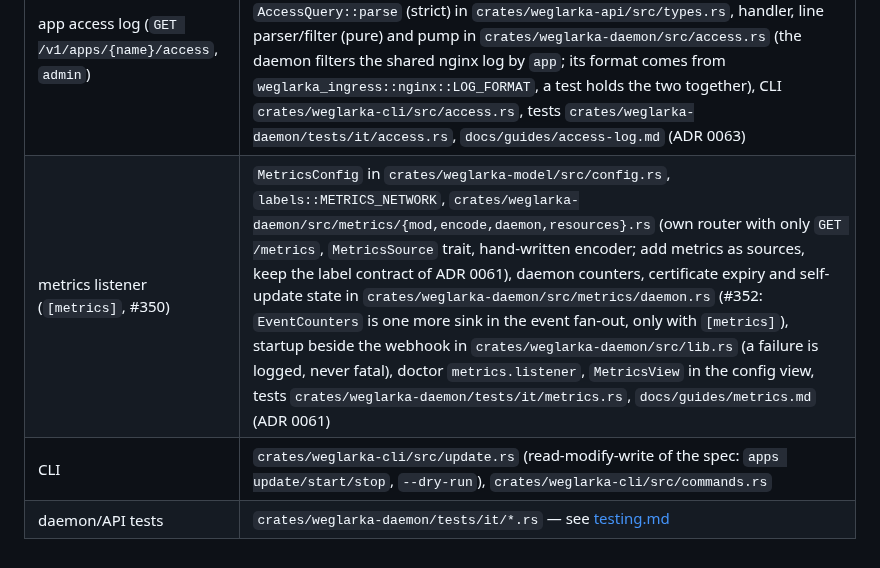
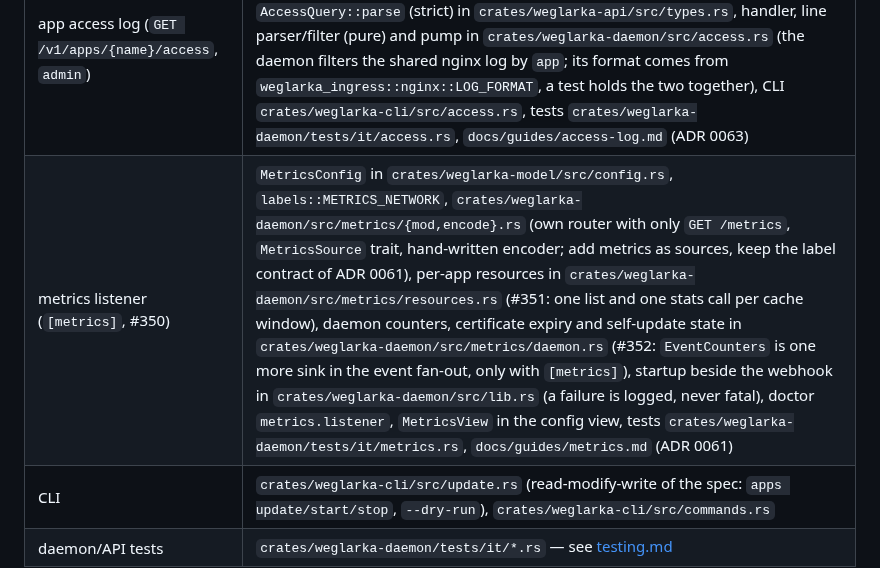
Before and after one commit to jpalczewski/weglarka, a Markdown page: .claude/rules/api-and-cli.md, the part around the change. GitHub-like rendering.

Commit message:
docs: describe the resources source in the api-and-cli rule
Co-Authored-By: Claude Opus 5.5 <noreply@anthropic.com>
Claude-Session: https://claude.ai/code/session_01FtUjQZNygK4z1sYpuhdQnP

```diff
--- a/.claude/rules/api-and-cli.md
+++ b/.claude/rules/api-and-cli.md
@@ -37,6 +37,6 @@ paths:
 | contract and API routes | `crates/weglarka-api/src/types.rs` + `crates/weglarka-api/src/endpoints.rs` → `crates/weglarka-daemon/src/admin.rs` (new endpoint: `endpoints.rs` first) |
 | app logs (`GET /v1/apps/{name}/logs`, `admin`) | `LogOptions` + `PodmanClient::container_logs` in `crates/weglarka-model/src/podman.rs` (+ `crates/weglarka-podman/src/{client,wire}.rs`, `FakePodman::script_logs`), `LogsQuery::parse` (strict, protects the libpod query) in `crates/weglarka-api/src/types.rs`, frames `crates/weglarka-api/src/logs.rs` + codec `crates/weglarka-api/src/frame.rs`, `APPS_LOGS` (`Body::Credential`) in `crates/weglarka-api/src/endpoints.rs`, handler and pump (ends at the token's `exp`, an audit line at the end) in `crates/weglarka-daemon/src/logs.rs`, `StreamDeadline`/`stream_response` in `crates/weglarka-daemon/src/stream.rs`, tests `crates/weglarka-daemon/tests/it/logs.rs`, `docs/guides/admin-api-tokens.md` (ADR 0057) |
 | app access log (`GET /v1/apps/{name}/access`, `admin`) | `APPS_ACCESS` (`Body::Credential`) in `crates/weglarka-api/src/endpoints.rs`, `AccessEntry`/`AccessFrame` in `crates/weglarka-api/src/access.rs`, `AccessQuery::parse` (strict) in `crates/weglarka-api/src/types.rs`, handler, line parser/filter (pure) and pump in `crates/weglarka-daemon/src/access.rs` (the daemon filters the shared nginx log by `app`; its format comes from `weglarka_ingress::nginx::LOG_FORMAT`, a test holds the two together), CLI `crates/weglarka-cli/src/access.rs`, tests `crates/weglarka-daemon/tests/it/access.rs`, `docs/guides/access-log.md` (ADR 0063) |
-| metrics listener (`[metrics]`, #350) | `MetricsConfig` in `crates/weglarka-model/src/config.rs`, `labels::METRICS_NETWORK`, `crates/weglarka-daemon/src/metrics/{mod,encode,daemon,resources}.rs` (own router with only `GET /metrics`, `MetricsSource` trait, hand-written encoder; add metrics as sources, keep the label contract of ADR 0061), daemon counters, certificate expiry and self-update state in `crates/weglarka-daemon/src/metrics/daemon.rs` (#352: `EventCounters` is one more sink in the event fan-out, only with `[metrics]`), startup beside the webhook in `crates/weglarka-daemon/src/lib.rs` (a failure is logged, never fatal), doctor `metrics.listener`, `MetricsView` in the config view, tests `crates/weglarka-daemon/tests/it/metrics.rs`, `docs/guides/metrics.md` (ADR 0061) |
+| metrics listener (`[metrics]`, #350) | `MetricsConfig` in `crates/weglarka-model/src/config.rs`, `labels::METRICS_NETWORK`, `crates/weglarka-daemon/src/metrics/{mod,encode}.rs` (own router with only `GET /metrics`, `MetricsSource` trait, hand-written encoder; add metrics as sources, keep the label contract of ADR 0061), per-app resources in `crates/weglarka-daemon/src/metrics/resources.rs` (#351: one list and one stats call per cache window), daemon counters, certificate expiry and self-update state in `crates/weglarka-daemon/src/metrics/daemon.rs` (#352: `EventCounters` is one more sink in the event fan-out, only with `[metrics]`), startup beside the webhook in `crates/weglarka-daemon/src/lib.rs` (a failure is logged, never fatal), doctor `metrics.listener`, `MetricsView` in the config view, tests `crates/weglarka-daemon/tests/it/metrics.rs`, `docs/guides/metrics.md` (ADR 0061) |
 | CLI | `crates/weglarka-cli/src/update.rs` (read-modify-write of the spec: `apps update/start/stop`, `--dry-run`), `crates/weglarka-cli/src/commands.rs` |
 | daemon/API tests | `crates/weglarka-daemon/tests/it/*.rs` — see [testing.md](testing.md) |
```
